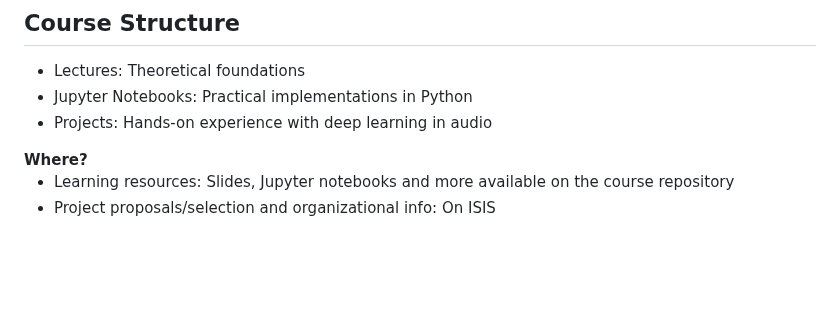
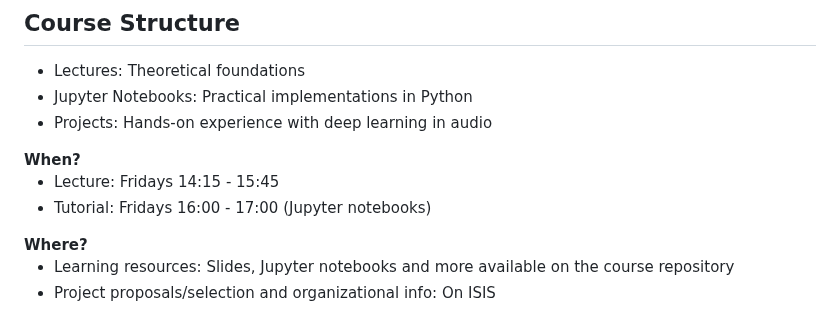
Before and after one commit to faressc/dl4ad, a Markdown page: slides/00-introduction.md, the part around the change. Drawn GitHub-style; blank space fills up the shorter version.

Commit message:
Update introduction to include the new tutorium times

```diff
--- a/slides/00-introduction.md
+++ b/slides/00-introduction.md
@@ -130,6 +130,11 @@ Notes:
             <li>Lectures: Theoretical foundations</li>
             <li>Jupyter Notebooks: Practical implementations in Python</li>
             <li>Projects: Hands-on experience with deep learning in audio</li>
+        </ul>
+        <strong>When?</strong>
+        <ul>
+            <li>Lecture: Fridays 14:15 - 15:45</li>
+            <li>Tutorial: Fridays 16:00 - 17:00 (Jupyter notebooks)</li>
         </ul>
         <strong>Where?</strong>
         <ul>
```
Also changed, not shown: README.md (+2 -0 lines), 1 other file.
